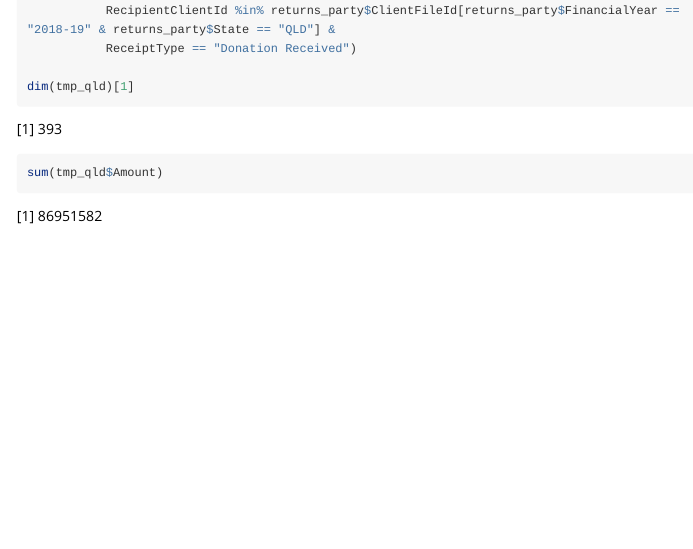
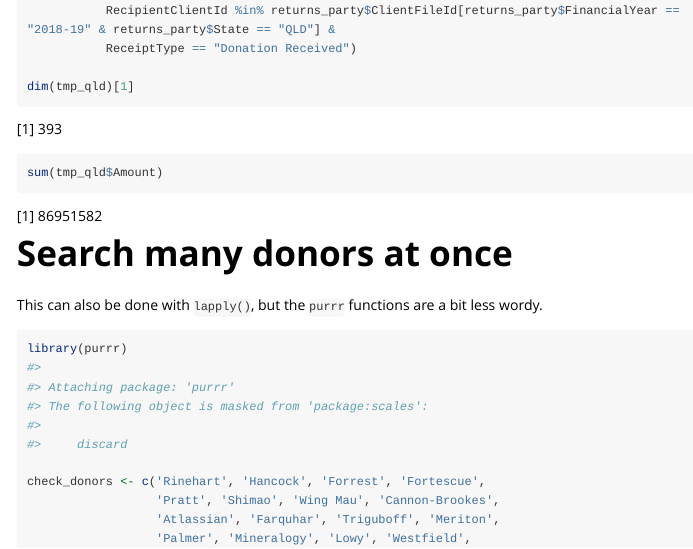
Before and after one commit to damonism/ausvotestr, an R Markdown document (vignettes/examples.Rmd): the page in a window 1100 px wide, from 5220 px down. Rendered offline with R 4.5, knitr and Pandoc, with nearby package versions; long lines of code are wrapped.

Commit message:
Added example to vignette

````diff
--- a/vignettes/examples.Rmd
+++ b/vignettes/examples.Rmd
@@ -128,3 +128,16 @@ dim(tmp_qld)[1]
 sum(tmp_qld$Amount)
 
 ```
+
+# Search many donors at once
+
+This can also be done with `lapply()`, but the `purrr` functions are a bit
+less wordy.
+
+```{r}
+library(purrr)
+
+check_donors <- c('Rinehart', 'Hancock', 'Forrest', 'Fortescue',
+                  'Pratt', 'Shimao', 'Wing Mau', 'Cannon-Brookes',
+                  'Atlassian', 'Farquhar', 'Triguboff', 'Meriton',
+                  'Palmer', 'Mineralogy', 'Lowy', 'Westfield',
````
Also changed, not shown: vignettes/examples.Rmd (9 more changed lines), 2 other files.
